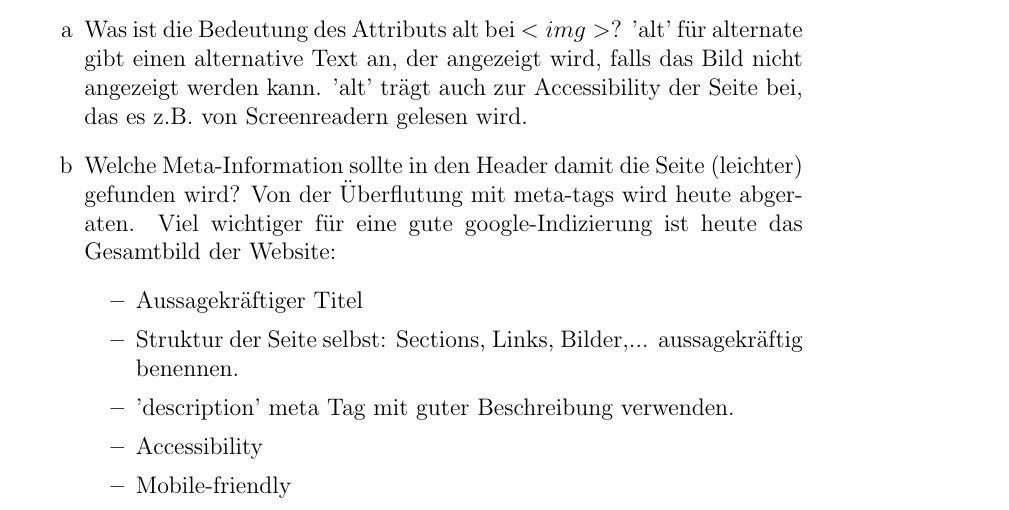
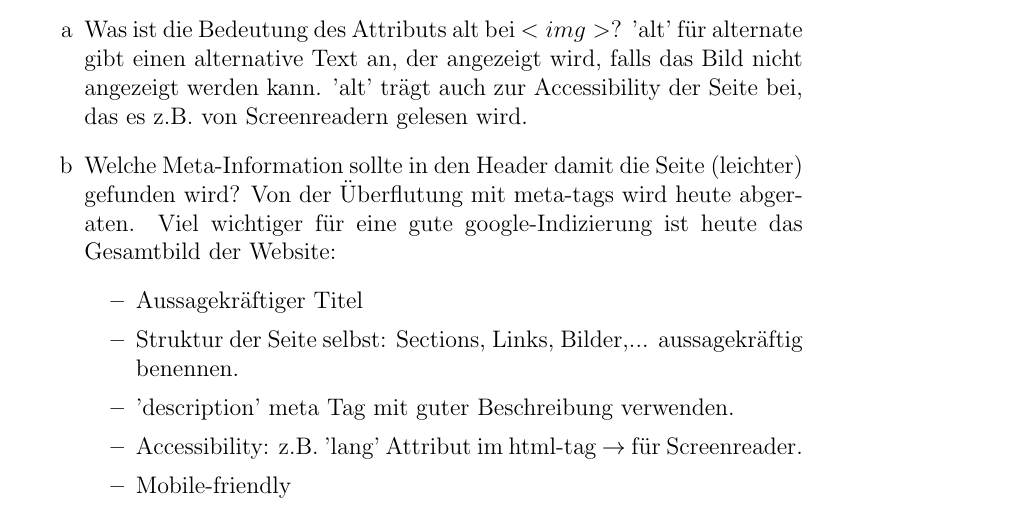
Before and after one commit to samydafir/Web-Programmierung, a LaTeX document (03/03.tex): part of page 3 of 4, cut so that both start at the same text. Compiled offline with pdfLaTeX.

Commit message:
small changes

```diff
--- a/03/03.tex
+++ b/03/03.tex
@@ -69,7 +69,7 @@ den Status 200 OK (falls das Dokument existiert und der Server erreichbar ist na
   	\item Aussagekräftiger Titel
   	\item Struktur der Seite selbst: Sections, Links, Bilder,... aussagekräftig benennen.
   	\item 'description' meta Tag mit guter Beschreibung verwenden.
-  	\item Accessibility
+  	\item Accessibility: z.B. 'lang' Attribut im html-tag $\rightarrow$ für Screenreader.
   	\item Mobile-friendly
   	\item Korrekter Code
   	\item Keine externen Weiterleitungen/Links auf die eigene Seite platzieren (don't try to fool the algorithm).
```
Also changed, not shown: 03/03.pdf.
